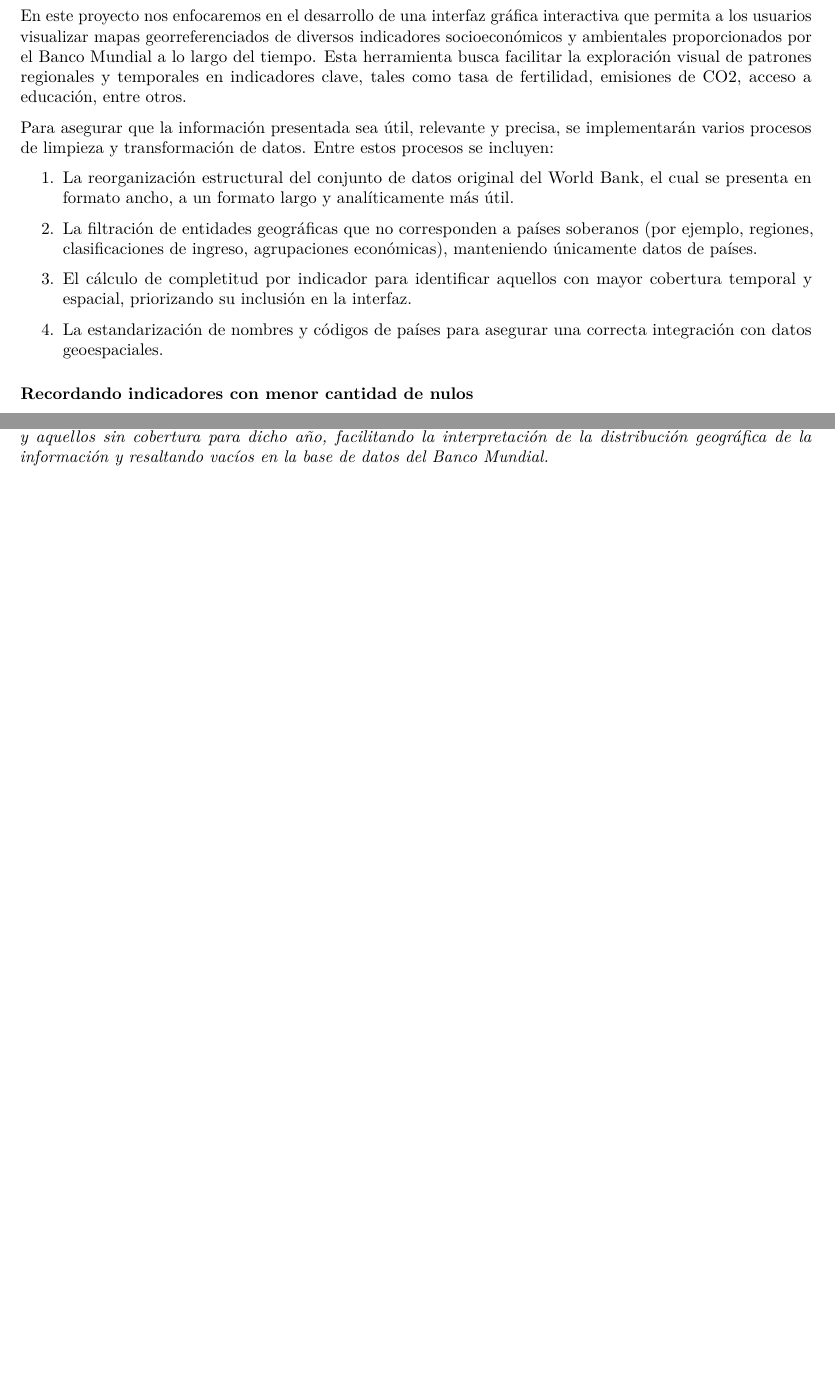
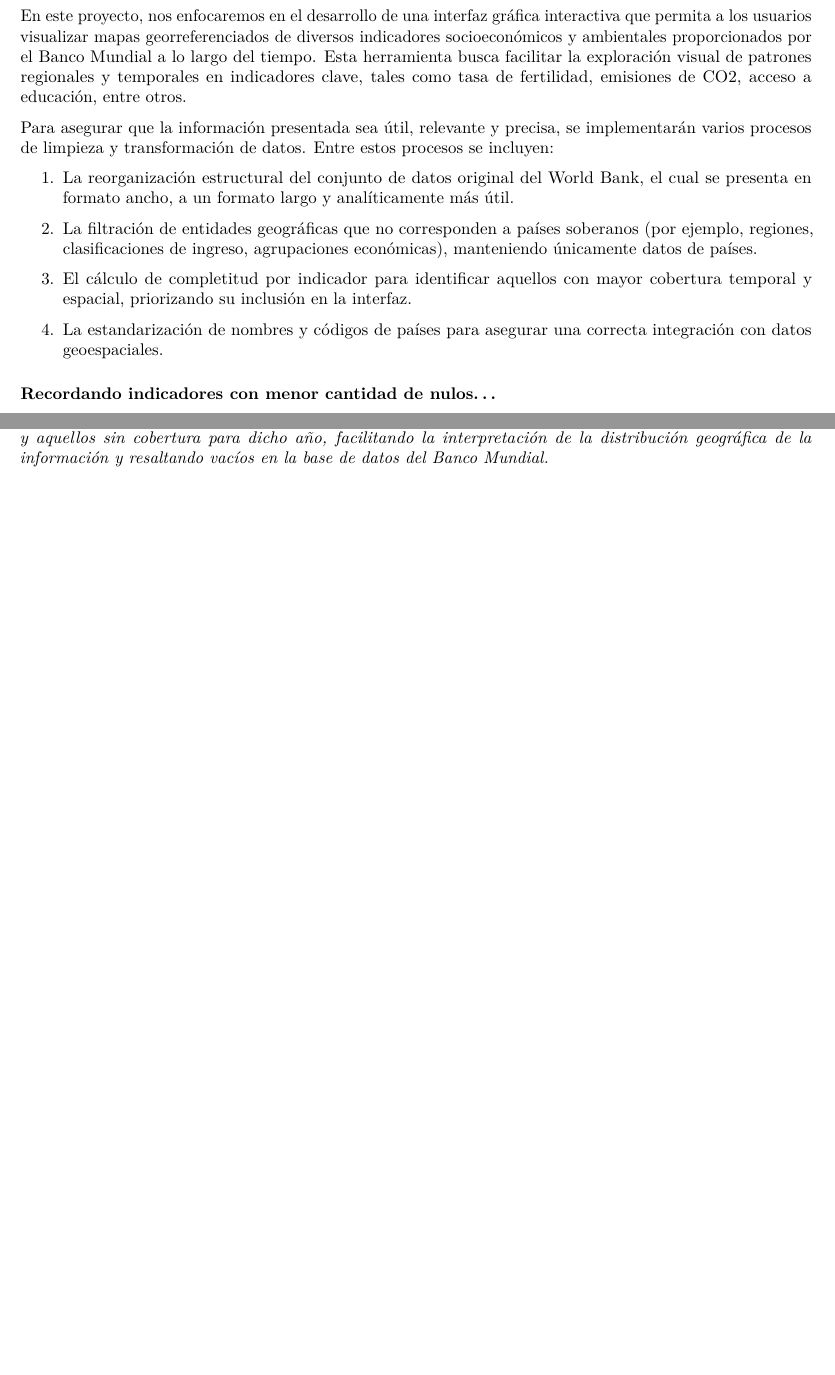
Before and after one commit to MauricioVazquezM/Data_Visualization_Course_Project, an R Markdown document (2. ADVANCED DATA VISUALIZATIONS/Graficas avanzadas.Rmd): two parts of pages 1 and 2 of 2, joined at a grey line, cut so that both start at the same text, the shorter picture padded with empty space. Rendered offline with R 4.5, knitr and Pandoc, then LaTeX, with nearby package versions; some code elsewhere in the file could not run offline.

Commit message:
Update: ajustes esteticos

````diff
--- a/2. ADVANCED DATA VISUALIZATIONS/Graficas avanzadas.Rmd
+++ b/2. ADVANCED DATA VISUALIZATIONS/Graficas avanzadas.Rmd
@@ -42,7 +42,7 @@ data <- read.csv("C:\\Users\\mauva\\OneDrive\\Documents\\ITAM\\10mo Semestre\\VI
 #head(data)
 ```
 
-En este proyecto nos enfocaremos en el desarrollo de una interfaz gráfica interactiva que permita a los usuarios visualizar mapas georreferenciados de diversos indicadores socioeconómicos y ambientales proporcionados por el Banco Mundial a lo largo del tiempo. Esta herramienta busca facilitar la exploración visual de patrones regionales y temporales en indicadores clave, tales como tasa de fertilidad, emisiones de CO2, acceso a educación, entre otros.
+En este proyecto, nos enfocaremos en el desarrollo de una interfaz gráfica interactiva que permita a los usuarios visualizar mapas georreferenciados de diversos indicadores socioeconómicos y ambientales proporcionados por el Banco Mundial a lo largo del tiempo. Esta herramienta busca facilitar la exploración visual de patrones regionales y temporales en indicadores clave, tales como tasa de fertilidad, emisiones de CO2, acceso a educación, entre otros.
 
 Para asegurar que la información presentada sea útil, relevante y precisa, se implementarán varios procesos de limpieza y transformación de datos. Entre estos procesos se incluyen:
 
@@ -54,7 +54,7 @@ Para asegurar que la información presentada sea útil, relevante y precisa, se
 
 4. La estandarización de nombres y códigos de países para asegurar una correcta integración con datos geoespaciales.
 
-### Recordando indicadores con menor cantidad de nulos
+### Recordando indicadores con menor cantidad de nulos...
 
 ```{r, echo=FALSE}
 # Calcular cantidad de NA por indicador
@@ -75,6 +75,10 @@ knitr::kable(top5_completos, digits = 2, caption = "Indicadores con menor cantid
     position = "center", bootstrap_options = c("striped", "hover"))
 ```
 _Para este ejercicio en particular, crearemos dos visualizaciones georeferenciadas para los indicadores de "Fertility rate, total (births per woman)" y "Population ages 65 and above (% of total population)" con el fin de ilustrar bocetos, no interactivos aun, de las visualizaciones que se pretenden hacer._
+
+\newpage
+
+---
 
 ### "Fertility rate, total (births per woman)"
 
````
Also changed, not shown: 2. ADVANCED DATA VISUALIZATIONS/Graficas avanzadas.Rmd (2 more changed lines).
